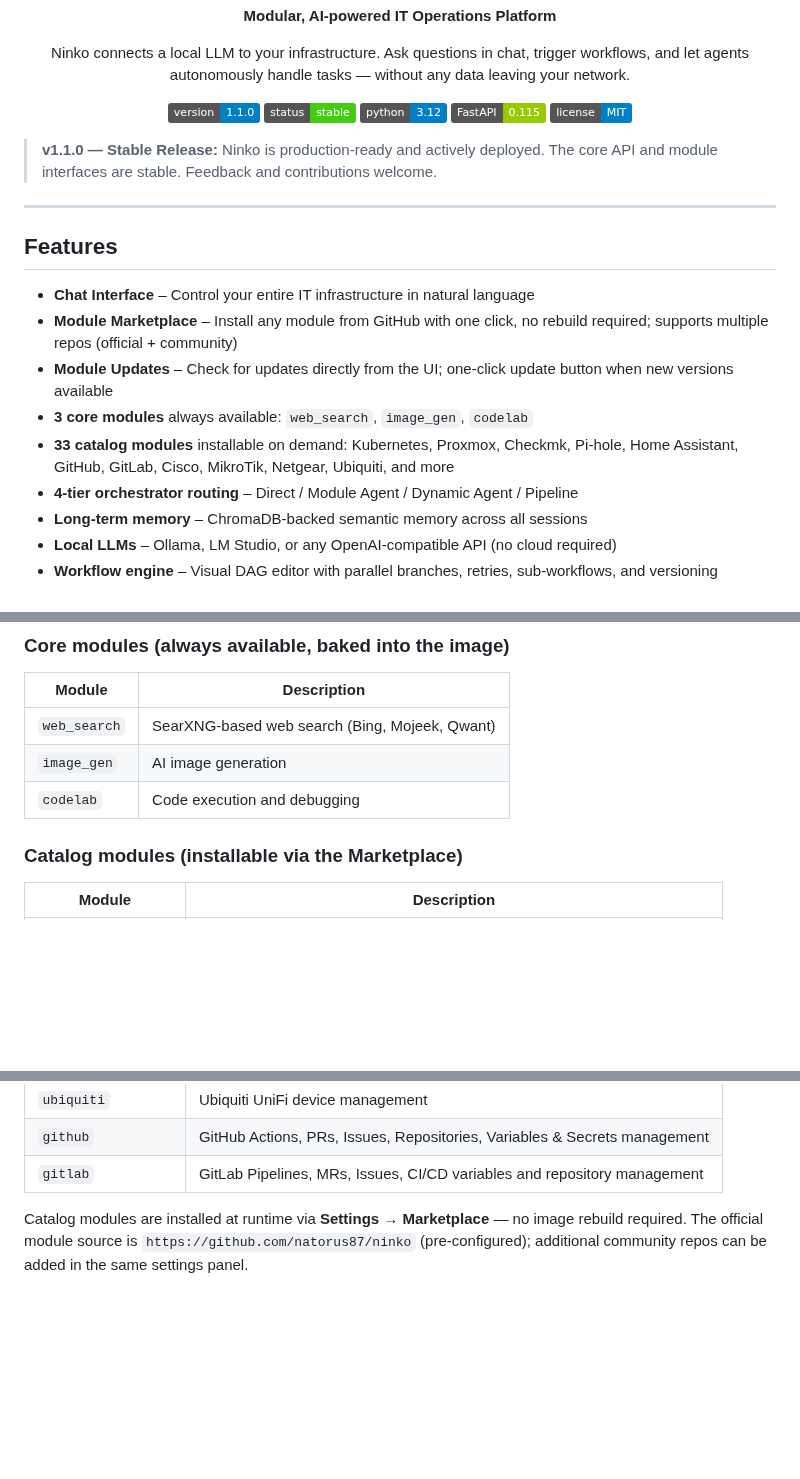
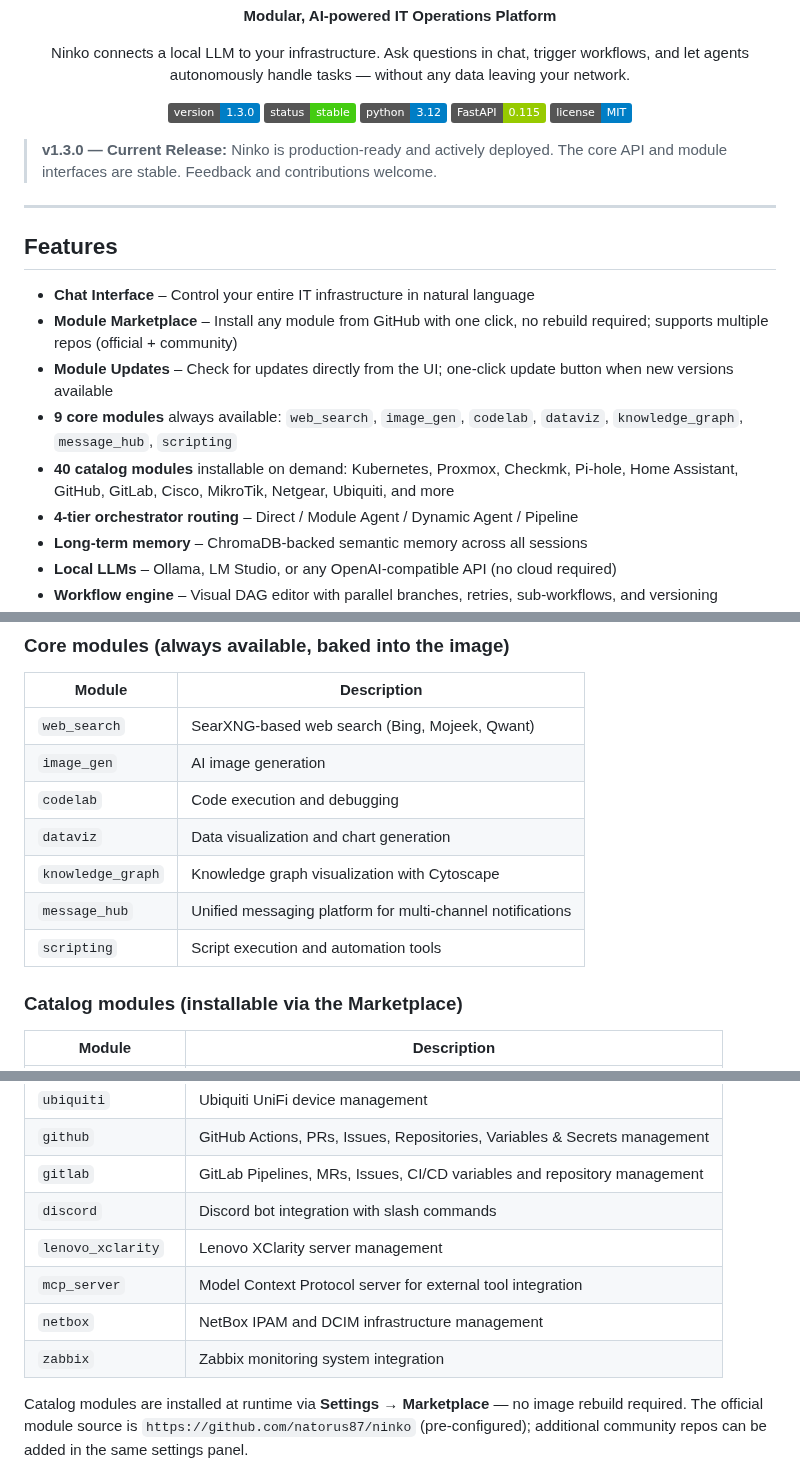
Before and after one commit to natorus87/ninko, a Markdown page: README.md, 3 parts joined by grey strips. Rendered like a GitHub page; badges without logos; blank space fills up the shorter version.

Commit message:
docs: update README for v1.3.0
- Update version badge 1.1.0 → 1.3.0
- Update core modules count: 3 → 7 (added dataviz, knowledge_graph, message_hub, scripting)
- Update catalog modules count: 33 → 40 (added discord, lenovo_xclarity, mcp_server, netbox, zabbix)
- Add new features: 5-Level Permission Tiers, MCP Support
- Update module tables with new entries

```diff
--- a/README.md
+++ b/README.md
@@ -11,14 +11,14 @@ Ninko connects a local LLM to your infrastructure. Ask questions in chat, trigge
 </p>
 
 <p align="center">
-  <a href="CHANGELOG.md"><img src="https://img.shields.io/badge/version-1.1.0-blue.svg" alt="Version"></a>
+  <a href="CHANGELOG.md"><img src="https://img.shields.io/badge/version-1.3.0-blue.svg" alt="Version"></a>
   <a href="CHANGELOG.md"><img src="https://img.shields.io/badge/status-stable-brightgreen.svg" alt="Status"></a>
   <a href="https://www.python.org/"><img src="https://img.shields.io/badge/python-3.12-blue.svg" alt="Python"></a>
   <a href="https://fastapi.tiangolo.com/"><img src="https://img.shields.io/badge/FastAPI-0.115-green.svg" alt="FastAPI"></a>
   <a href="LICENSE"><img src="https://img.shields.io/badge/license-MIT-blue.svg" alt="License"></a>
 </p>
 
-> **v1.1.0 — Stable Release:** Ninko is production-ready and actively deployed. The core API and module interfaces are stable. Feedback and contributions welcome.
+> **v1.3.0 — Current Release:** Ninko is production-ready and actively deployed. The core API and module interfaces are stable. Feedback and contributions welcome.
 
 ---
 
@@ -27,8 +27,8 @@ Ninko connects a local LLM to your infrastructure. Ask questions in chat, trigge
 - **Chat Interface** – Control your entire IT infrastructure in natural language
 - **Module Marketplace** – Install any module from GitHub with one click, no rebuild required; supports multiple repos (official + community)
 - **Module Updates** – Check for updates directly from the UI; one-click update button when new versions available
-- **3 core modules** always available: `web_search`, `image_gen`, `codelab`
-- **33 catalog modules** installable on demand: Kubernetes, Proxmox, Checkmk, Pi-hole, Home Assistant, GitHub, GitLab, Cisco, MikroTik, Netgear, Ubiquiti, and more
+- **9 core modules** always available: `web_search`, `image_gen`, `codelab`, `dataviz`, `knowledge_graph`, `message_hub`, `scripting`
+- **40 catalog modules** installable on demand: Kubernetes, Proxmox, Checkmk, Pi-hole, Home Assistant, GitHub, GitLab, Cisco, MikroTik, Netgear, Ubiquiti, and more
 - **4-tier orchestrator routing** – Direct / Module Agent / Dynamic Agent / Pipeline
 - **Long-term memory** – ChromaDB-backed semantic memory across all sessions
 - **Local LLMs** – Ollama, LM Studio, or any OpenAI-compatible API (no cloud required)
@@ -202,6 +204,10 @@ Telegram and Teams bots use a pending-message flow: Ninko stores the message for
 | `web_search` | SearXNG-based web search (Bing, Mojeek, Qwant) |
 | `image_gen` | AI image generation |
 | `codelab` | Code execution and debugging |
+| `dataviz` | Data visualization and chart generation |
+| `knowledge_graph` | Knowledge graph visualization with Cytoscape |
+| `message_hub` | Unified messaging platform for multi-channel notifications |
+| `scripting` | Script execution and automation tools |
 
 ### Catalog modules (installable via the Marketplace)
 
@@ -240,6 +246,11 @@ Telegram and Teams bots use a pending-message flow: Ninko stores the message for
 | `ubiquiti` | Ubiquiti UniFi device management |
 | `github` | GitHub Actions, PRs, Issues, Repositories, Variables & Secrets management |
 | `gitlab` | GitLab Pipelines, MRs, Issues, CI/CD variables and repository management |
+| `discord` | Discord bot integration with slash commands |
+| `lenovo_xclarity` | Lenovo XClarity server management |
+| `mcp_server` | Model Context Protocol server for external tool integration |
+| `netbox` | NetBox IPAM and DCIM infrastructure management |
+| `zabbix` | Zabbix monitoring system integration |
 
 Catalog modules are installed at runtime via **Settings → Marketplace** — no image rebuild required. The official module source is `https://github.com/natorus87/ninko` (pre-configured); additional community repos can be added in the same settings panel.
 
```
Also changed, not shown: other parts of README.md (+2 -0 lines).
